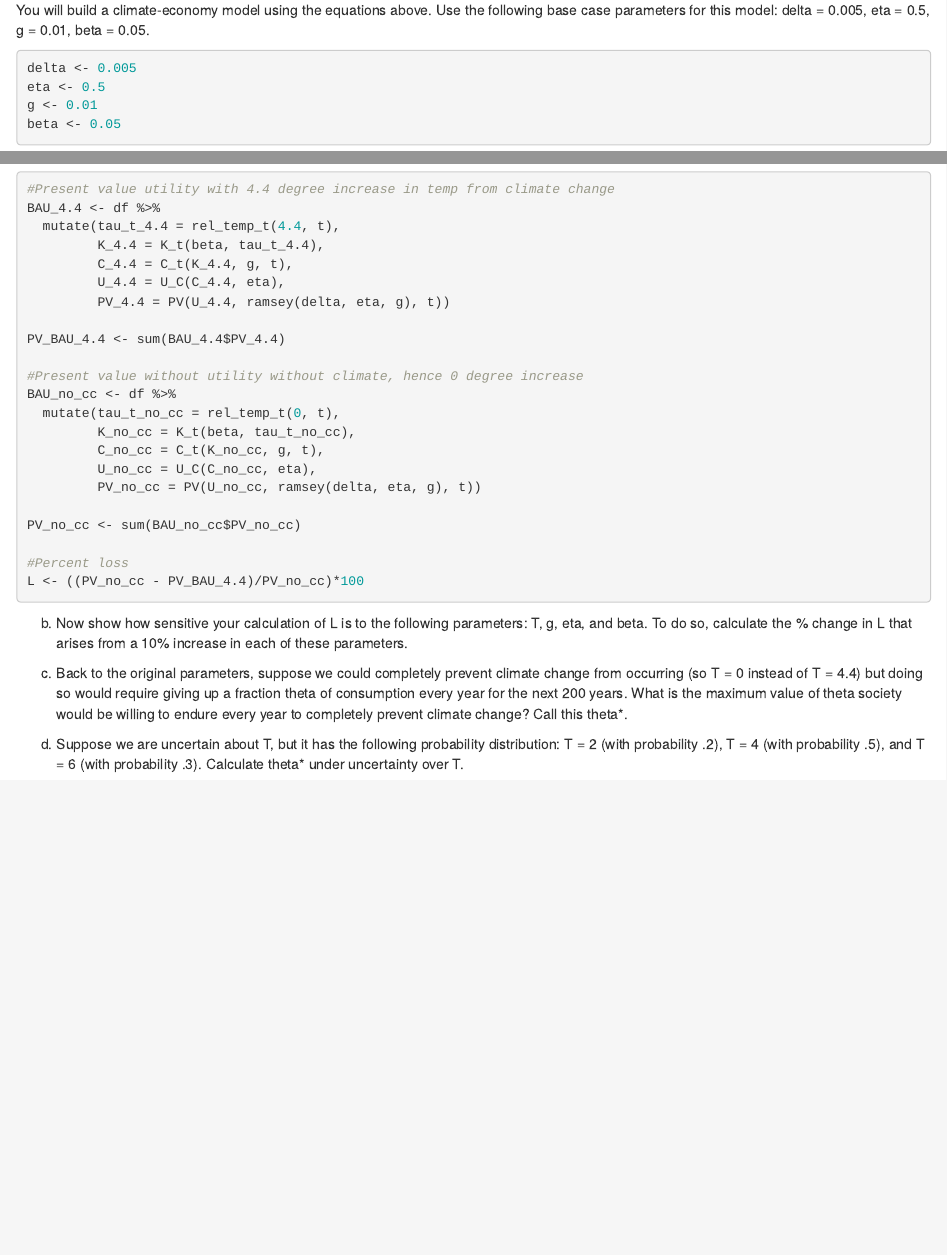
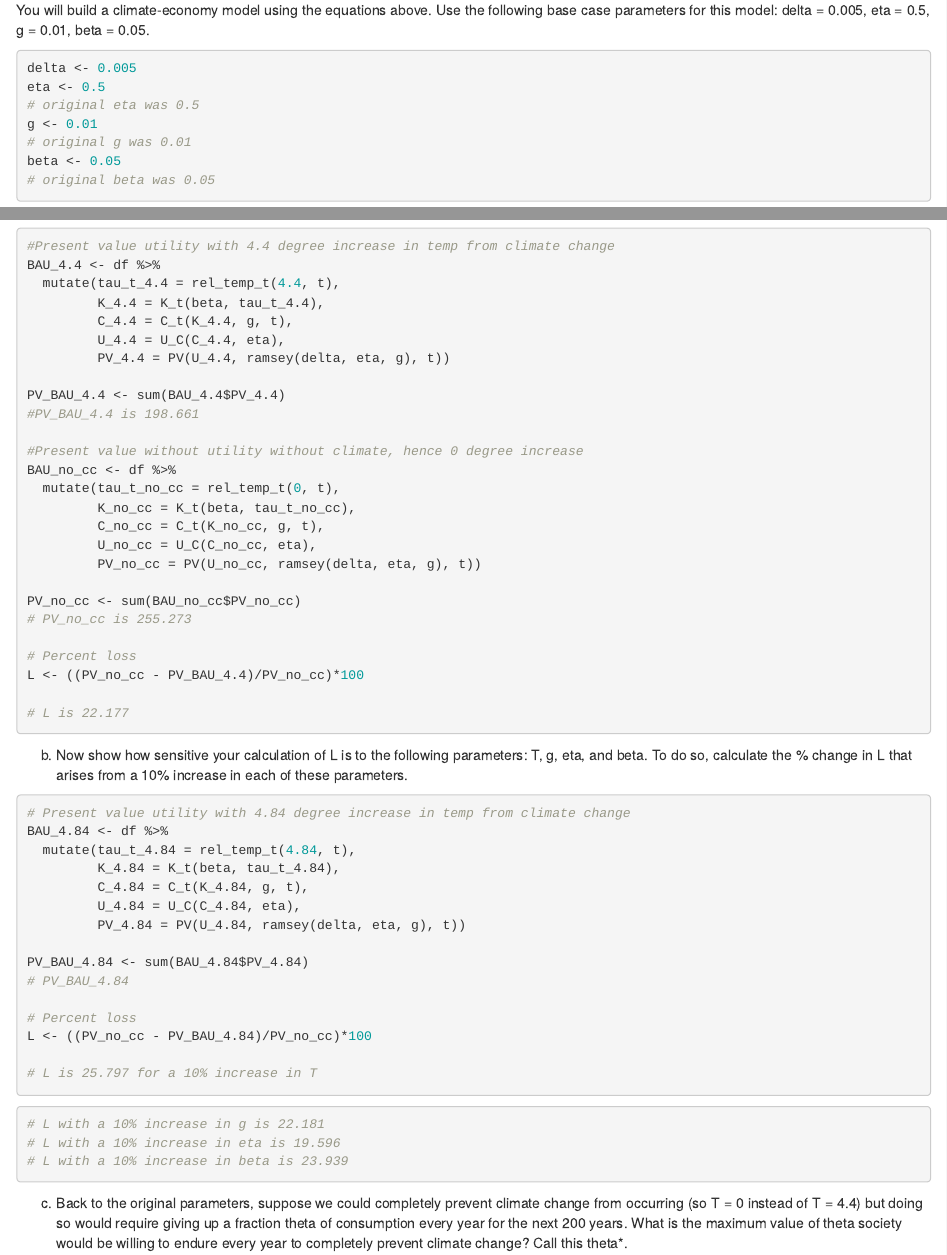
Before and after one commit to kamorrow/esm204_a4, an R Markdown document (esm204_HW4_miyashiro_morrow.Rmd): the page in a window 1100 px wide, from 1330 px down, and a second part further down, joined at a grey line. Rendered offline with R 4.5, knitr and Pandoc, with nearby package versions.

Commit message:
Ran through scenarios for problem 2b.

````diff
--- a/esm204_HW4_miyashiro_morrow.Rmd
+++ b/esm204_HW4_miyashiro_morrow.Rmd
@@ -97,8 +97,11 @@ delta = 0.005, eta = 0.5, g = 0.01, beta = 0.05.
 ```{r}
 delta <- 0.005
 eta <- 0.5
+# original eta was 0.5
 g <- 0.01
+# original g was 0.01
 beta <- 0.05
+# original beta was 0.05
 ```
 
 
@@ -236,6 +239,7 @@ BAU_4.4 <- df %>%
          PV_4.4 = PV(U_4.4, ramsey(delta, eta, g), t))
 
 PV_BAU_4.4 <- sum(BAU_4.4$PV_4.4)
+#PV_BAU_4.4 is 198.661
 
 #Present value without utility without climate, hence 0 degree increase
 BAU_no_cc <- df %>%
@@ -246,13 +250,39 @@ BAU_no_cc <- df %>%
          PV_no_cc = PV(U_no_cc, ramsey(delta, eta, g), t))
 
 PV_no_cc <- sum(BAU_no_cc$PV_no_cc)
+# PV_no_cc is 255.273
 
-#Percent loss
+# Percent loss
 L <- ((PV_no_cc - PV_BAU_4.4)/PV_no_cc)*100
+
+# L is 22.177
 ```
 
+(b) Now show how sensitive your calculation of L is to the following parameters: T, g, eta, and beta. To do so, calculate the % change in L that arises from a 10% increase in each of these parameters.
 
-(b) Now show how sensitive your calculation of L is to the following parameters: T, g, eta, and beta. To do so, calculate the % change in L that arises from a 10% increase in each of these parameters.
+```{r}
+# Present value utility with 4.84 degree increase in temp from climate change
+BAU_4.84 <- df %>%
+  mutate(tau_t_4.84 = rel_temp_t(4.84, t),
+         K_4.84 = K_t(beta, tau_t_4.84),
+         C_4.84 = C_t(K_4.84, g, t),
+         U_4.84 = U_C(C_4.84, eta),
+         PV_4.84 = PV(U_4.84, ramsey(delta, eta, g), t))
+
+PV_BAU_4.84 <- sum(BAU_4.84$PV_4.84)
+# PV_BAU_4.84
+
+# Percent loss
+L <- ((PV_no_cc - PV_BAU_4.84)/PV_no_cc)*100
+
+# L is 25.797 for a 10% increase in T
+```
+
+```{r}
+# L with a 10% increase in g is 22.181
+# L with a 10% increase in eta is 19.596
+# L with a 10% increase in beta is 23.939
+```
 
 (c) Back to the original parameters, suppose we could completely prevent climate change from occurring (so T = 0 instead of T = 4.4) but doing so would require giving up a fraction theta of consumption every year for the next 200 years. What is the maximum value of theta society would be willing to endure every year to completely prevent climate change? Call this theta*.
 
````
